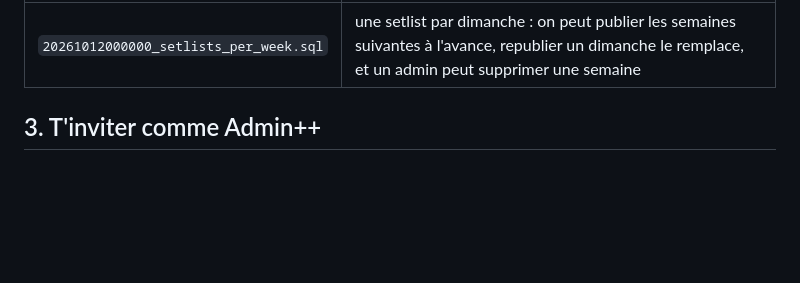
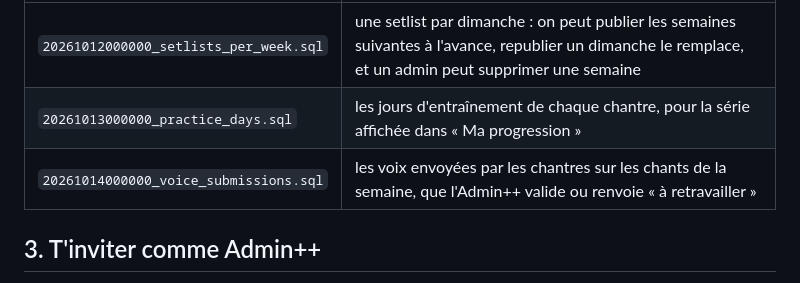
Before and after one commit to YANKAMKEVIN/XperienceMusic, a Markdown page: docs/supabase-setup.md, the part around the change. Rendered like a GitHub page; blank space fills up the shorter version.

```diff
--- a/docs/supabase-setup.md
+++ b/docs/supabase-setup.md
@@ -25,6 +25,8 @@ seuls les nouveaux fichiers sont à exécuter :
 | Fichier | Ce qu'il change |
 | --- | --- |
 | `20261012000000_setlists_per_week.sql` | une setlist par dimanche : on peut publier les semaines suivantes à l'avance, republier un dimanche le remplace, et un admin peut supprimer une semaine |
+| `20261013000000_practice_days.sql` | les jours d'entraînement de chaque chantre, pour la série affichée dans « Ma progression » |
+| `20261014000000_voice_submissions.sql` | les voix envoyées par les chantres sur les chants de la semaine, que l'Admin++ valide ou renvoie « à retravailler » |
 
 ## 3. T'inviter comme Admin++
 
```
Also changed, not shown: docs/reprise-session.md (+1 -2 lines).
